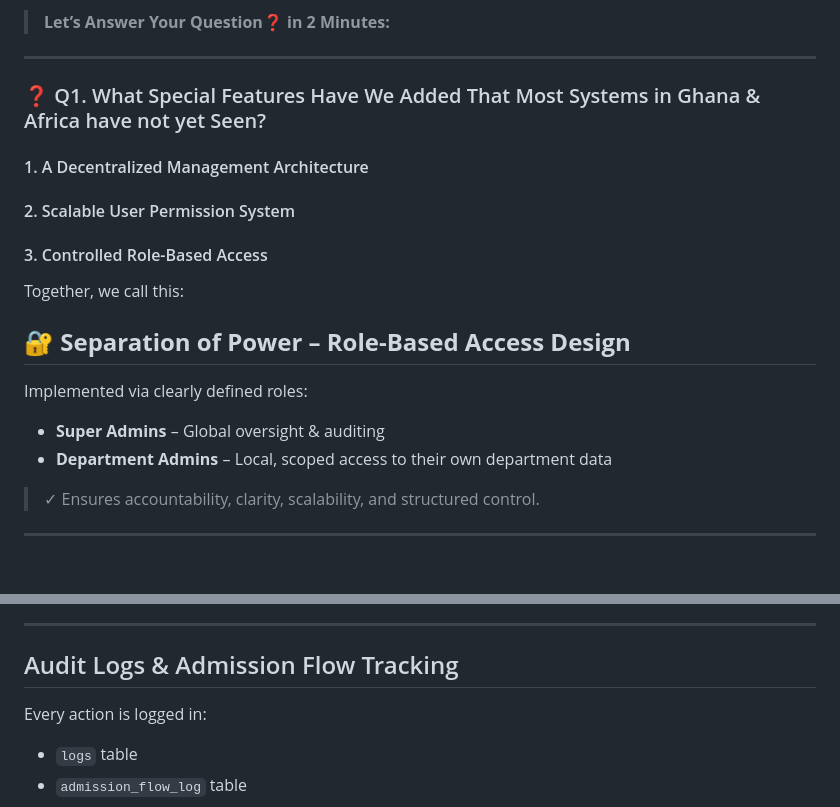
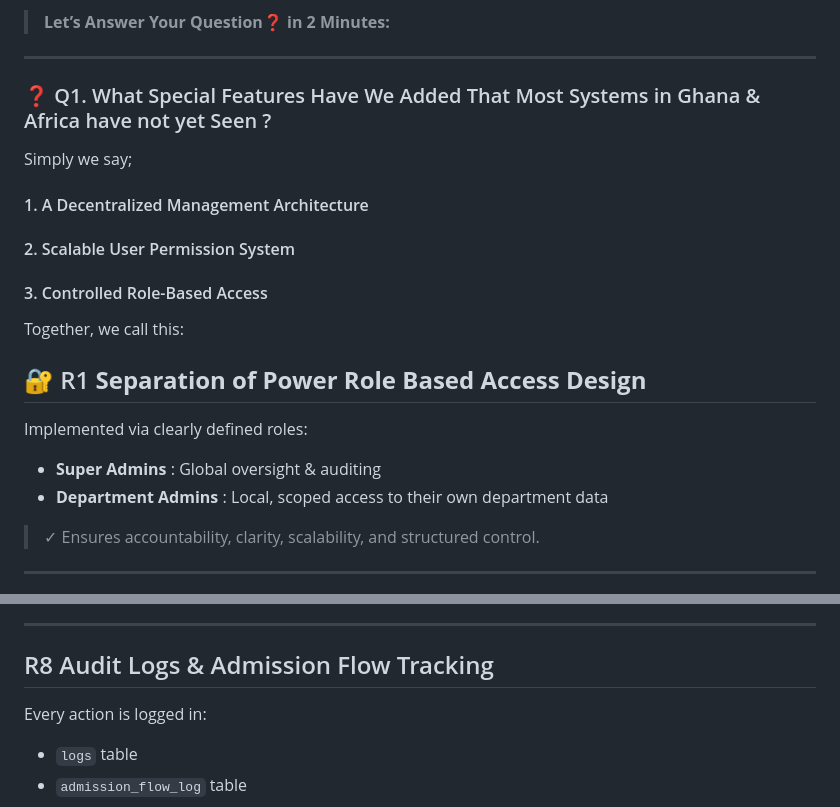
Before and after one commit to Mickekofi/Ucam, a Markdown page: README.md, 2 parts joined by grey strips. Drawn GitHub-style; blank space fills up the shorter version.

```diff
--- a/README.md
+++ b/README.md
@@ -27,20 +27,21 @@
 
 ---
 
-### ❓ Q1. What Special Features Have We Added That Most Systems in Ghana & Africa have not yet Seen?
+### ❓ Q1. What Special Features Have We Added That Most Systems in Ghana & Africa have not yet Seen ?
 
+Simply we say;
 ####  1. A Decentralized Management Architecture
 ####  2. Scalable User Permission System
 ####  3. Controlled Role-Based Access
 
 Together, we call this:
 
-## 🔐 **Separation of Power – Role-Based Access Design**
+## 🔐 R1 **Separation of Power Role Based Access Design**
 
 Implemented via clearly defined roles:
 
-- **Super Admins** – Global oversight & auditing
-- **Department Admins** – Local, scoped access to their own department data
+- **Super Admins** : Global oversight & auditing
+- **Department Admins** : Local, scoped access to their own department data
 
 > ✓ Ensures accountability, clarity, scalability, and structured control.
 
@@ -112,7 +113,7 @@ A unique module that auto-admits qualified applicants based on subject-grade cri
 
 ---
 
-##  Audit Logs & Admission Flow Tracking
+## R8 Audit Logs & Admission Flow Tracking
 
 Every action is logged in:
 
```
Also changed, not shown: other parts of README.md (+1 -1 lines).
